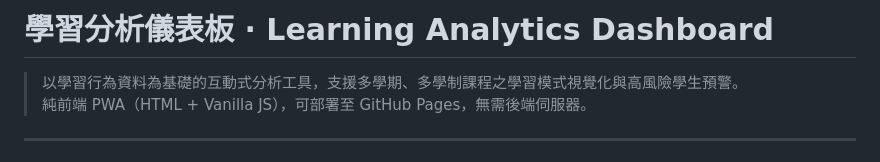
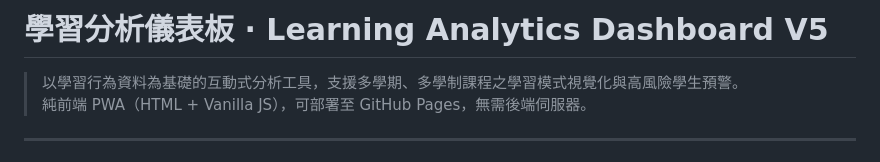
Before and after one commit to Chung-Pei/LA-Dashboard_V5, a Markdown page: README.md, the part around the change. GitHub-like rendering.

```diff
--- a/README.md
+++ b/README.md
@@ -1,4 +1,4 @@
-# 學習分析儀表板 · Learning Analytics Dashboard
+# 學習分析儀表板 · Learning Analytics Dashboard V5
 
 > 以學習行為資料為基礎的互動式分析工具，支援多學期、多學制課程之學習模式視覺化與高風險學生預警。
 > 純前端 PWA（HTML + Vanilla JS），可部署至 GitHub Pages，無需後端伺服器。
```
